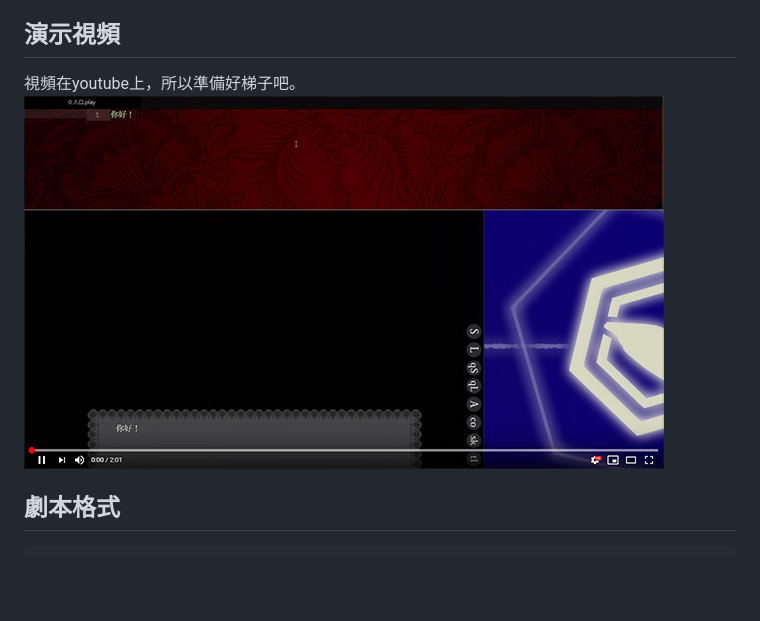
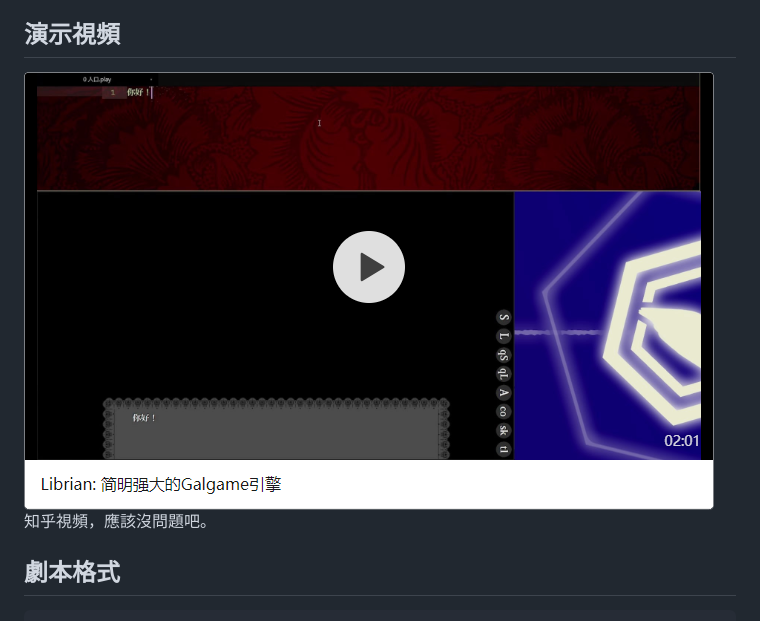
Before and after one commit to RimoChan/Librian, a Markdown page: readme.md, the part around the change. Rendered like a GitHub page; pictures changed too: 資源/視頻佔位.jpg (deleted), 資源/視頻佔位.png (added); blank space fills up the shorter version.

Commit message:
更換視頻源。

```diff
--- a/readme.md
+++ b/readme.md
@@ -19,8 +19,8 @@ Librian是面向劇本的引擎，在設計時首要的考慮是:
 
 ## 演示視頻
 
-視頻在youtube上，所以準備好梯子吧。
-[![視頻佔位](./資源/視頻佔位.jpg)](https://youtu.be/eKDRcSE_TkM)
+[![視頻佔位](./資源/視頻佔位.png)](https://www.zhihu.com/video/1075418256290131968)
+知乎視頻，應該沒問題吧。
 
 ## 劇本格式
 
```
